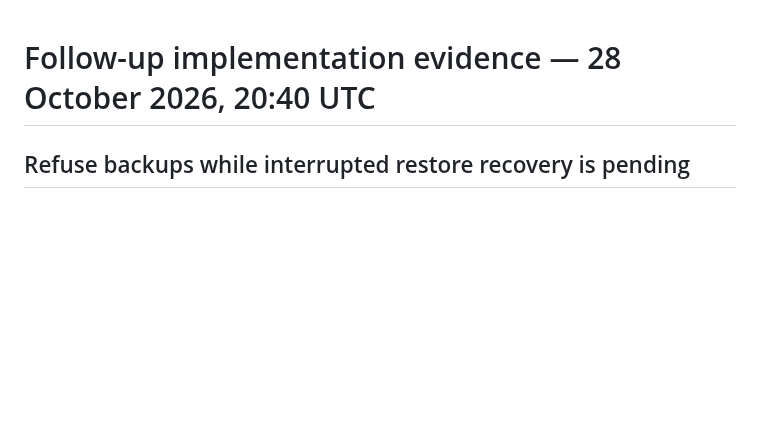
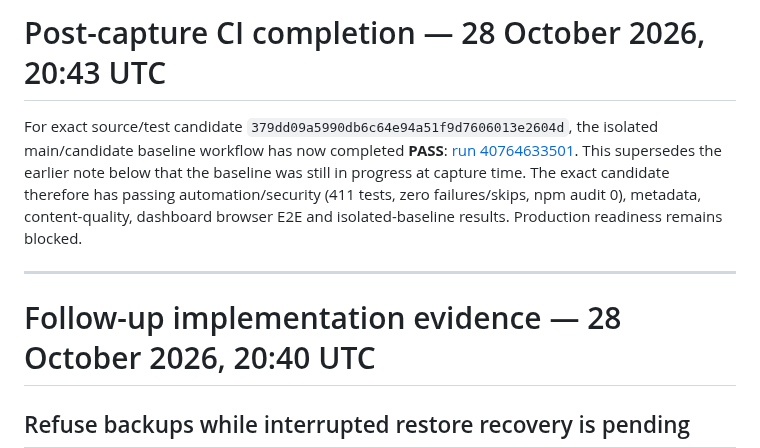
Before and after one commit to clickerrish-art/YT-AUTO-VISE, a Markdown page: docs/CURRENT_RELEASE_EVIDENCE_2026-10-28.md, the part around the change. Rendered like a GitHub page; blank space fills up the shorter version.

Commit message:
Record completed isolated baseline result

```diff
--- a/docs/CURRENT_RELEASE_EVIDENCE_2026-10-28.md
+++ b/docs/CURRENT_RELEASE_EVIDENCE_2026-10-28.md
@@ -1,3 +1,9 @@
+# Post-capture CI completion — 28 October 2026, 20:43 UTC
+
+For exact source/test candidate `379dd09a5990db6c64e94a51f9d7606013e2604d`, the isolated main/candidate baseline workflow has now completed **PASS**: [run 40764633501](https://github.com/clickerrish-art/YT-AUTO-VISE/actions/runs/40764633501). This supersedes the earlier note below that the baseline was still in progress at capture time. The exact candidate therefore has passing automation/security (411 tests, zero failures/skips, npm audit 0), metadata, content-quality, dashboard browser E2E and isolated-baseline results. Production readiness remains blocked.
+
+---
+
 # Follow-up implementation evidence — 28 October 2026, 20:40 UTC
 
 ## Refuse backups while interrupted restore recovery is pending
```
